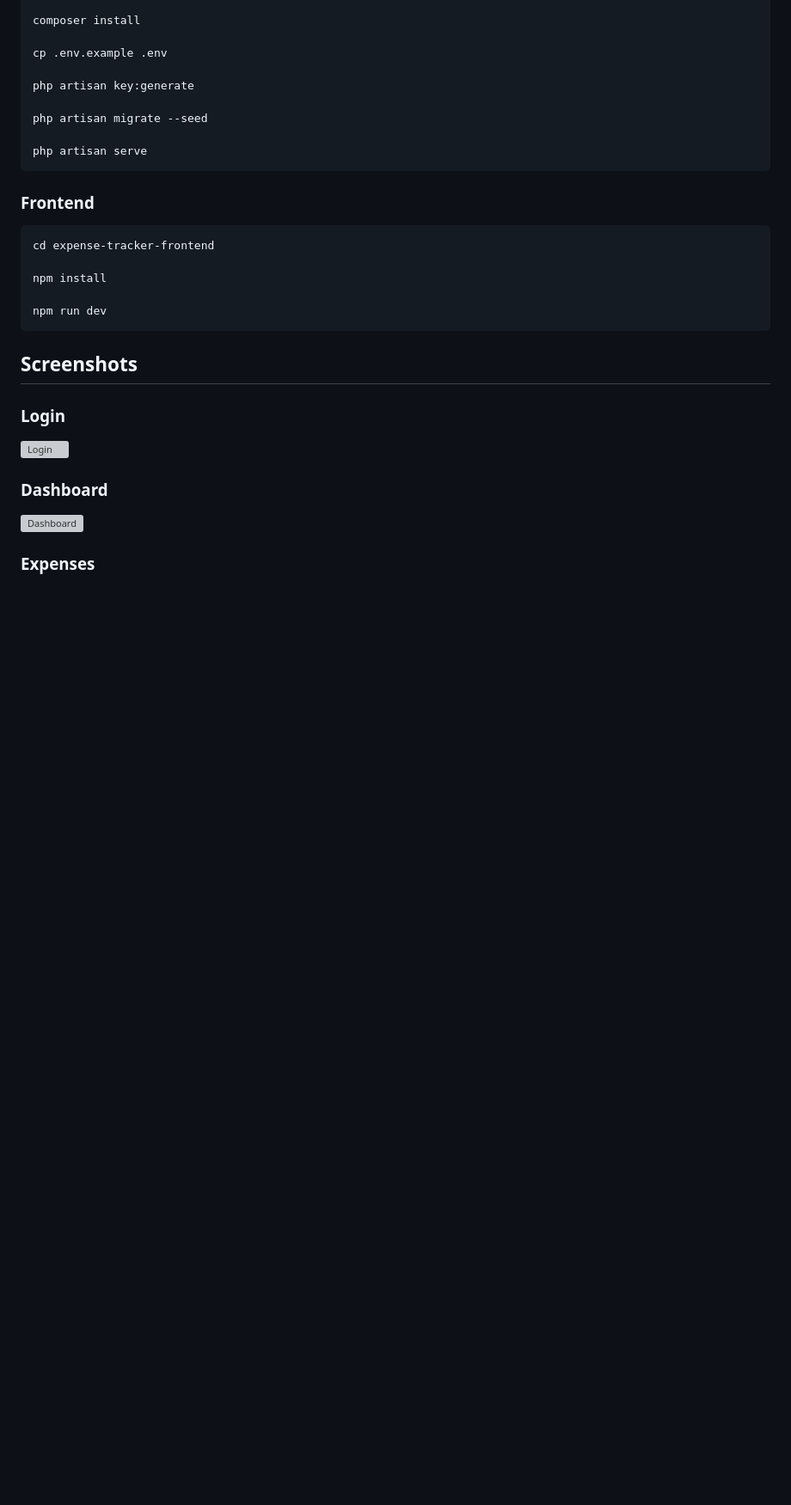
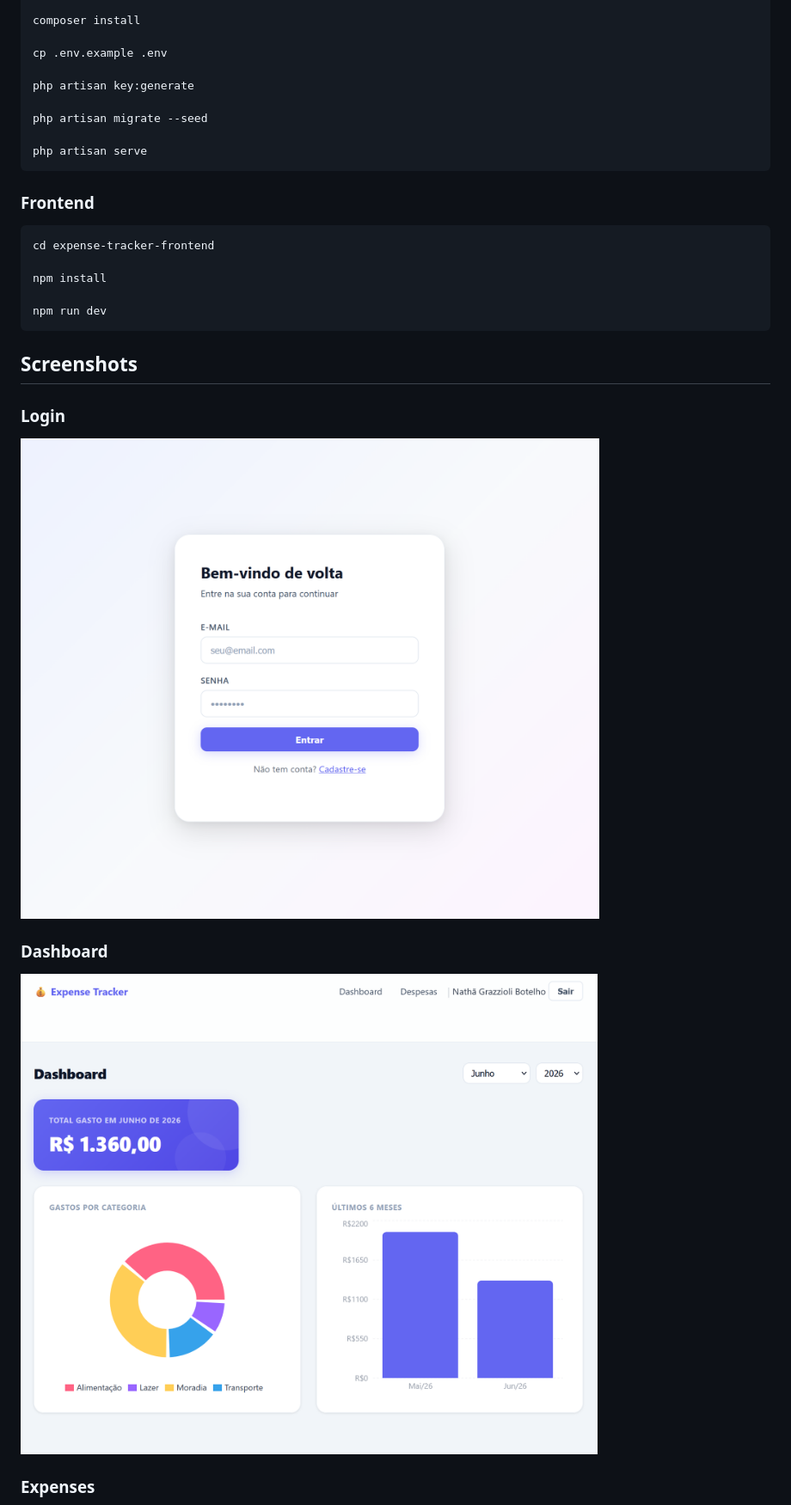
Before and after one commit to localhost-ayu/aflua, a Markdown page: README.md, the part around one of its changes. Shown at 86% size. Drawn GitHub-style; blank space fills up the shorter version; grey boxes are pictures that could not be loaded.

```diff
--- a/README.md
+++ b/README.md
@@ -240,11 +240,11 @@ npm run dev
 
 ### Login
 
-![Login](./screenshots/login.png)
+![Login](./Screenshots/login.png)
 
 ### Dashboard
 
-![Dashboard](./screenshots/dashboard.png)
+![Dashboard](./Screenshots/dashboard.png)
 
 ### Expenses
 
```
Also changed, not shown: other parts of README.md (+1 -1 lines).
